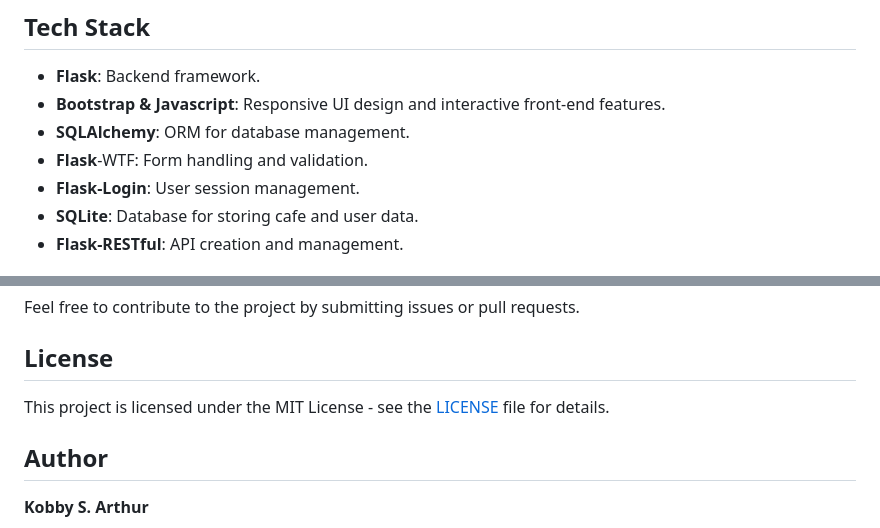
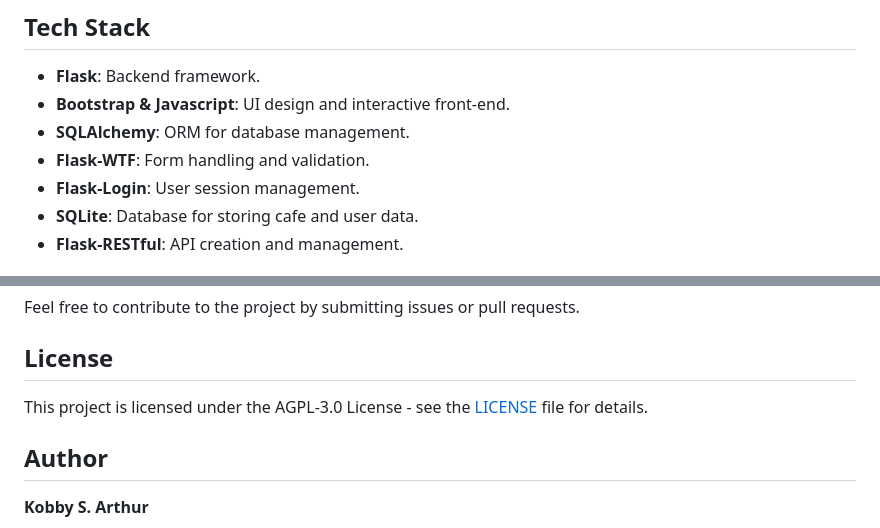
Before and after one commit to ser-arthur/cafe-connect-website, a Markdown page: ReadMe.md, 2 parts joined by grey strips. Rendered like a GitHub page.

```diff
--- a/ReadMe.md
+++ b/ReadMe.md
@@ -23,9 +23,9 @@ Stay tuned!
 ## Tech Stack
 
 - **Flask**: Backend framework.
-- **Bootstrap & Javascript**: Responsive UI design and interactive front-end features.
+- **Bootstrap & Javascript**: UI design and interactive front-end.
 - **SQLAlchemy**: ORM for database management.
-- **Flask**-WTF: Form handling and validation.
+- **Flask-WTF**: Form handling and validation.
 - **Flask-Login**: User session management.
 - **SQLite**: Database for storing cafe and user data.
 - **Flask-RESTful**: API creation and management.
@@ -98,7 +98,7 @@ Feel free to contribute to the project by submitting issues or pull requests.
 
 ## License
 
-This project is licensed under the MIT License - see the [LICENSE](LICENSE.txt) file for details.
+This project is licensed under the AGPL-3.0 License - see the [LICENSE](LICENSE.txt) file for details.
 
 ## Author
 **Kobby S. Arthur**
```
